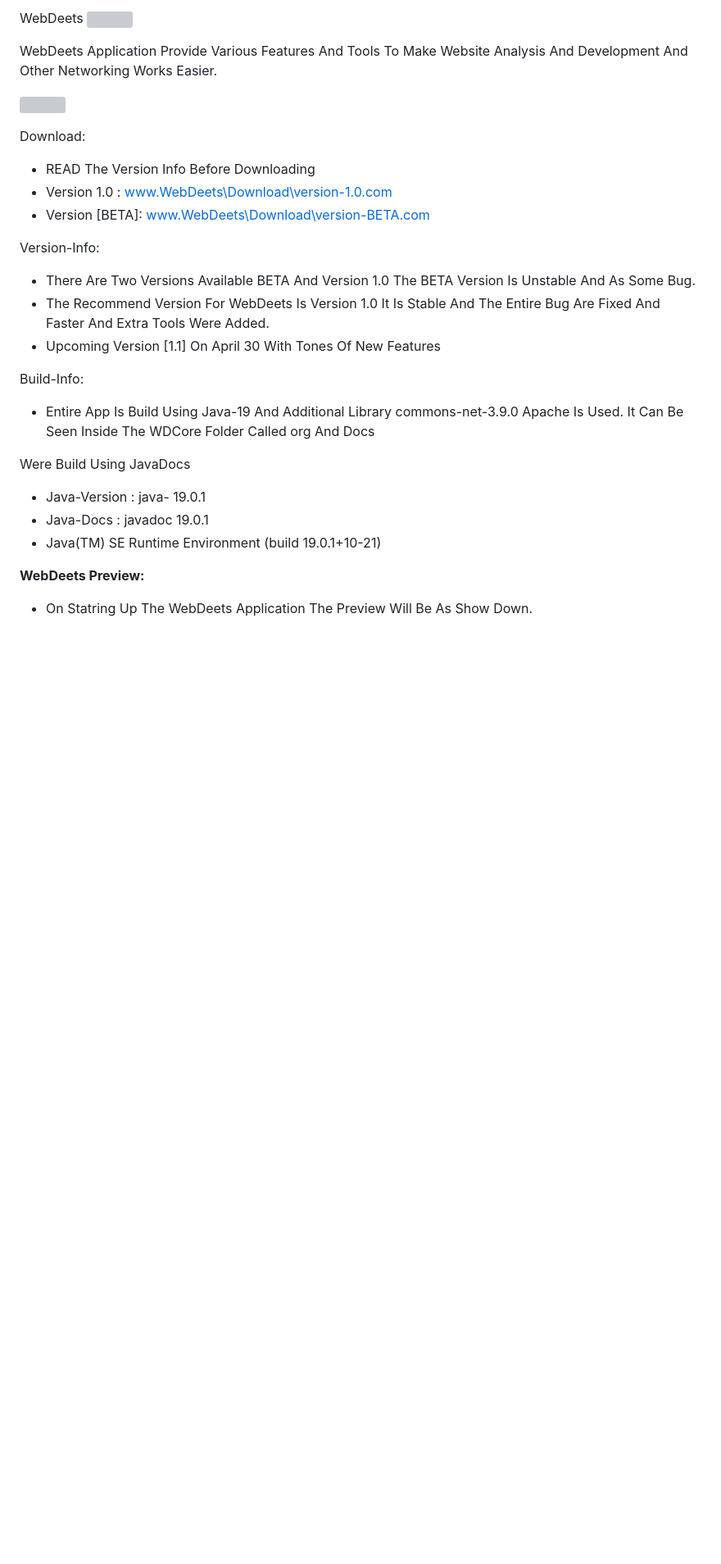
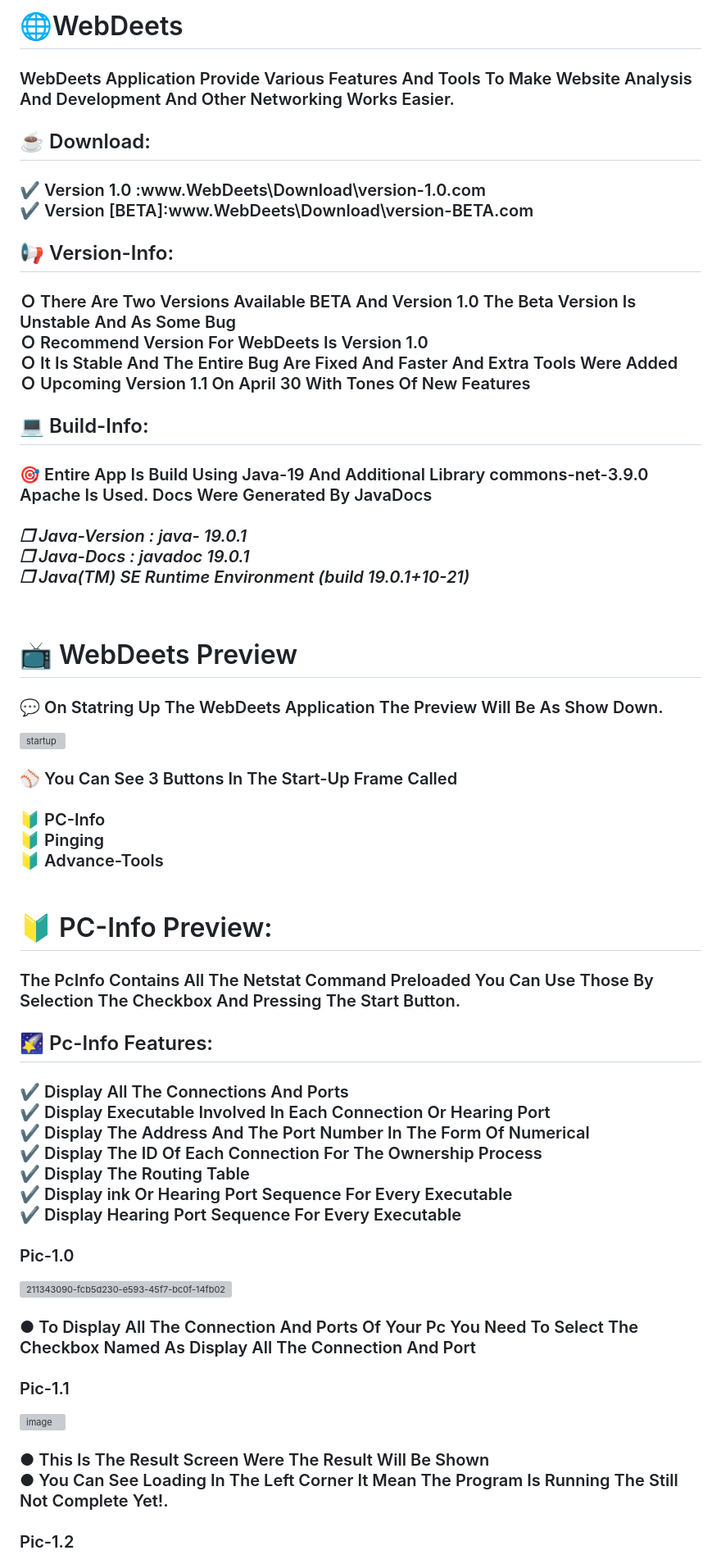
Before and after one commit to Vignesh-72/WebDeets, a Markdown page: README.md, the part around one of its changes. Shown at 82% size. GitHub-like rendering; blank space fills up the shorter version; grey boxes are pictures that could not be loaded.

```diff
--- a/README.md
+++ b/README.md
@@ -1,32 +1,80 @@
-WebDeets ![](Aspose.Words.ec24f803-22ca-4b46-8693-81b654352155.001.png)
+<h1>🌐WebDeets</h1>
+<h3>
+WebDeets Application Provide Various Features And Tools To Make Website Analysis And Development And Other Networking Works Easier.
+</h3>
 
-WebDeets Application Provide Various Features And Tools To Make Website Analysis And Development And Other Networking Works Easier.
 
-![](Aspose.Words.ec24f803-22ca-4b46-8693-81b654352155.002.jpeg)
+<h2>☕ Download:</h2>
+<h3>
+✔️ Version 1.0   :www.WebDeets\Download\version-1.0.com <br>
+✔️ Version [BETA]:www.WebDeets\Download\version-BETA.com <br>
+</h3>
 
-Download:
+<h2>📢 Version-Info:</h2>
+<h3>
+Ｏ There Are Two Versions Available BETA And Version 1.0 The Beta Version Is Unstable And As Some Bug <br>
+Ｏ Recommend Version For WebDeets Is Version 1.0 <br>
+Ｏ It Is Stable And The Entire Bug Are Fixed And Faster And Extra Tools Were Added <br>
+Ｏ Upcoming Version 1.1 On April 30 With Tones Of New Features <br>
 
-- READ The Version Info Before Downloading
-- Version 1.0   :[ www.WebDeets\Download\version-1.0.com ](http://www.webdeets/Download/version-1.0.com)
-- Version [BETA]:[ www.WebDeets\Download\version-BETA.com ](http://www.webdeets/Download/version-BETA.com)
+</h3>
 
-Version-Info:
+<h2>💻 Build-Info:</h2>
+<h3>
+🎯 Entire App Is Build Using Java-19 And Additional Library commons-net-3.9.0 Apache Is Used. Docs Were Generated By JavaDocs<br>
+<br><i>
+❒ Java-Version : java- 19.0.1<br>
+❒ Java-Docs : javadoc 19.0.1 <br>
+❒ Java(TM) SE Runtime Environment (build 19.0.1+10-21) <br>
+<i>
+</h3><br>
 
-- There Are Two Versions Available BETA And Version 1.0 The BETA Version Is Unstable And As Some Bug.
-- The Recommend Version For WebDeets Is Version 1.0 It Is Stable And The Entire Bug Are Fixed And Faster And Extra Tools Were Added.
-- Upcoming Version [1.1] On April 30 With Tones Of New Features
+<h1>📺 WebDeets Preview</h1>
+<h3>💬 On Statring Up The WebDeets Application The Preview Will Be As Show Down.</h3>
 
-Build-Info:
+![startup](https://user-images.githubusercontent.com/107568580/211330711-edc32d5f-6b0c-49e1-97e0-9775c5e02581.png)
+<h3>
+⚾ You Can See 3 Buttons In The Start-Up Frame Called<br><br>
+🔰 PC-Info<br>
+🔰 Pinging<br>
+🔰 Advance-Tools<br>
+<br>
 
-- Entire App Is Build Using Java-19 And Additional Library commons-net-3.9.0 Apache Is Used. It Can Be Seen Inside The WDCore Folder Called org And Docs
+<h1>🔰 PC-Info Preview:</h1>
 
-Were Build Using JavaDocs
+ <h3>The PcInfo Contains All The Netstat Command Preloaded You Can Use Those By Selection The Checkbox And Pressing The Start Button.</h3>
 
-- Java-Version : java- 19.0.1
-- Java-Docs : javadoc 19.0.1
-- Java(TM) SE Runtime Environment (build 19.0.1+10-21)
+<h2>🌠 Pc-Info Features:</h2>
+<h3>
+✔ Display All The Connections And Ports <br>
+✔ Display Executable Involved In Each Connection Or Hearing Port <br>
+✔ Display The Address And The Port Number In The Form Of Numerical <br>
+✔ Display The ID Of Each Connection For The Ownership Process <br>
+✔ Display The Routing Table <br>
+✔ Display ink Or Hearing Port Sequence For Every Executable <br>
+✔ Display Hearing Port Sequence For Every Executable <br>
+<br>
+Pic-1.0
+<br>
+</h3>
 
-**WebDeets Preview:**
+![211343090-fcb5d230-e593-45f7-bc0f-14fb021cecb9](https://user-images.githubusercontent.com/107568580/211343628-92b4eb48-7048-435f-9fb4-ebcbcbb26bdc.png)
+<br>
+<h3>
+● To Display All The Connection And Ports Of Your Pc You Need To Select The Checkbox Named As Display All The Connection And Port
+<br>
+<br>
+Pic-1.1
+ <br>
+ </h3>
 
-- On Statring Up The WebDeets Application The Preview Will Be As Show Down.
+![image](https://user-images.githubusercontent.com/107568580/211344466-8bbd2467-fe40-471f-ad8c-a0cea132b073.png)
+<br>
+    <h3>
+● This Is The Result Screen Were The Result Will Be Shown<br>
+● You Can See Loading In The Left Corner It Mean The Program Is Running The Still Not Complete Yet!.
+<br>
+Pic-1.2
+ <br>
+</h3>
 
```
Also changed, not shown: other parts of README.md (+94 -112 lines).
